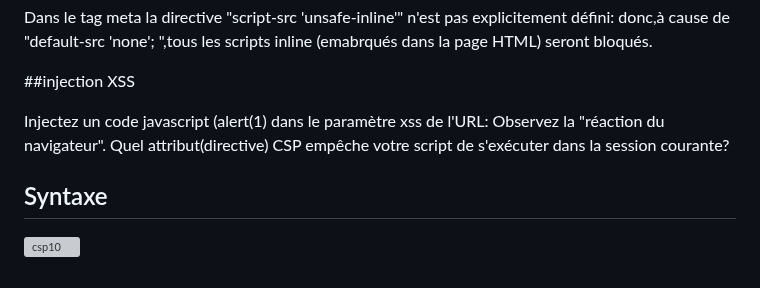
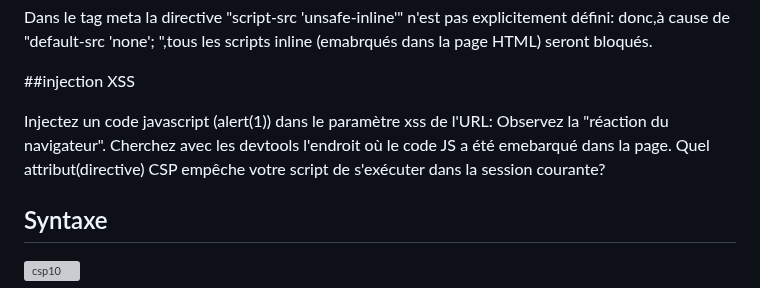
Before and after one commit to adell2024/intro_securite_info, a Markdown page: 09-csp/01-intro-csp/README.md, the part around the change. GitHub-like rendering; grey boxes are pictures that could not be loaded.

```diff
--- a/09-csp/01-intro-csp/README.md
+++ b/09-csp/01-intro-csp/README.md
@@ -69,7 +69,7 @@ Dans le tag meta la directive "script-src 'unsafe-inline'" n'est pas expliciteme
 
 ##injection XSS
 
-Injectez un code javascript (<script>alert(1)</script> dans le paramètre xss de l'URL: Observez la "réaction du navigateur". Quel attribut(directive) CSP empêche votre script de s'exécuter dans la session courante?
+Injectez un code javascript (<script>alert(1)</script>) dans le paramètre xss de l'URL: Observez la "réaction du navigateur". Cherchez avec les devtools l'endroit où le code JS a été emebarqué dans la page. Quel attribut(directive) CSP empêche votre script de s'exécuter dans la session courante?
 
 ## Syntaxe
 
```
